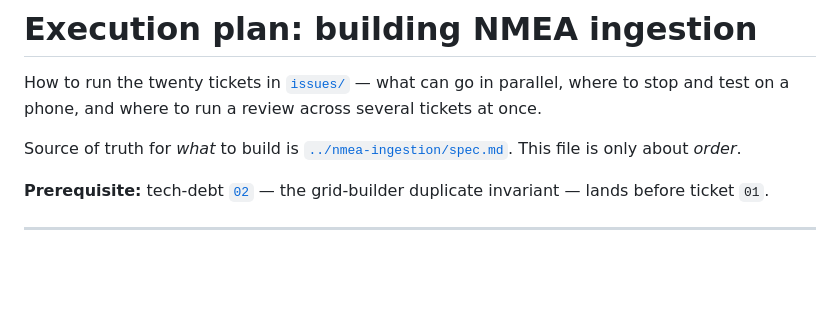
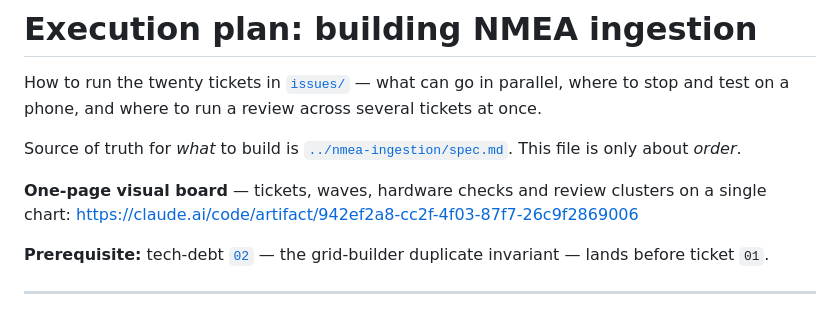
Before and after one commit to loganmartlew/sailplan, a Markdown page: .tickets/nmea-ingestion-build/execution-plan.md, the part around the change. Rendered like a GitHub page; blank space fills up the shorter version.

Commit message:
Add visual board

```diff
--- a/.tickets/nmea-ingestion-build/execution-plan.md
+++ b/.tickets/nmea-ingestion-build/execution-plan.md
@@ -7,6 +7,10 @@ tickets at once.
 Source of truth for *what* to build is
 [`../nmea-ingestion/spec.md`](../nmea-ingestion/spec.md). This file is only about
 *order*.
+
+**One-page visual board** — tickets, waves, hardware checks and review clusters
+on a single chart:
+<https://claude.ai/code/artifact/942ef2a8-cc2f-4f03-87f7-26c9f2869006>
 
 **Prerequisite:** tech-debt
 [`02`](../tech-debt/issues/02-duplicate-polar-points-zero-confidence.md) — the
```
